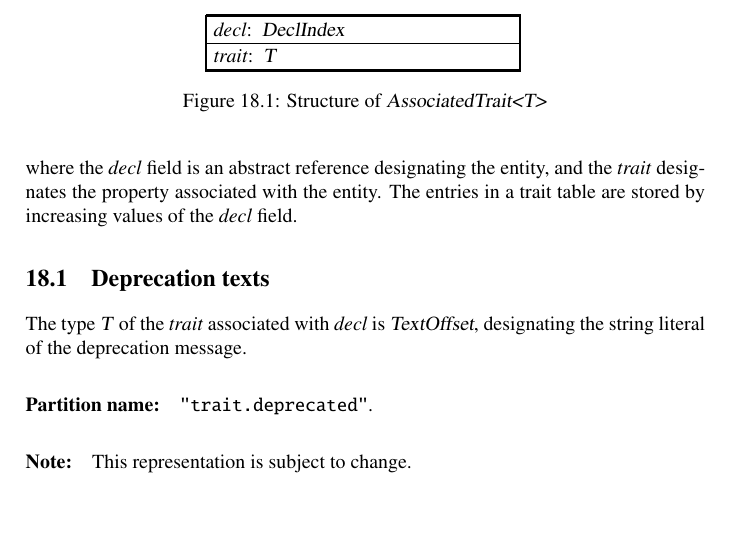
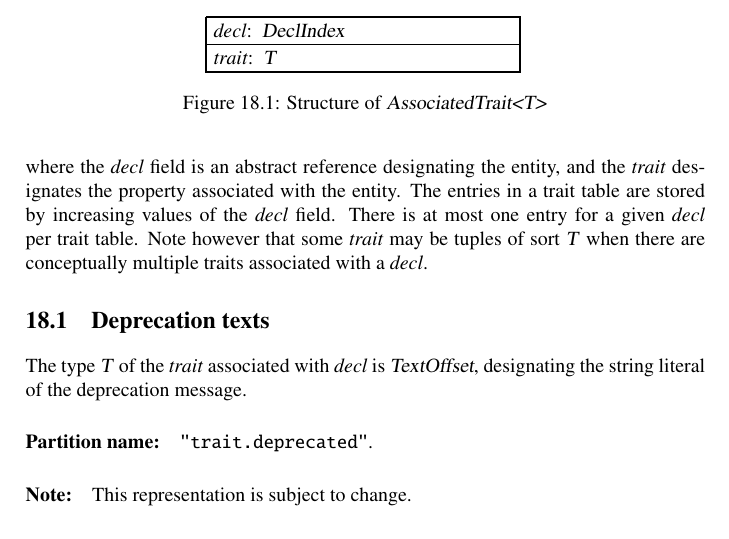
Before and after one commit to microsoft/ifc-spec, a LaTeX thesis (ltx/ifc.tex, which reads ltx/traits.tex): part of page 207 of 249, cut so that both start at the same text, the shorter picture padded with empty space. Compiled offline with pdfLaTeX.

Commit message:
Trait tables are mapping (#109)
Fixes #107

```diff
--- a/ltx/traits.tex
+++ b/ltx/traits.tex
@@ -17,7 +17,8 @@ template (\secref{sec:ifc-specialization-trait}), etc.
 \end{figure}
 %
 where the \field{decl} field is an abstract reference designating the entity, and the \field{trait} designates the property associated with the entity.
-The entries in a trait table are stored by increasing values of the \field{decl} field.
+The entries in a trait table are stored by increasing values of the \field{decl} field.  There is at most one entry for a given \field{decl} per trait
+table.  Note however that some \field{trait} may be tuples of sort \type{T} when there are conceptually multiple traits associated with a \field{decl}.
 
 \section{Deprecation texts}
 \label{sec:ifc-deprecated-trait}
```
